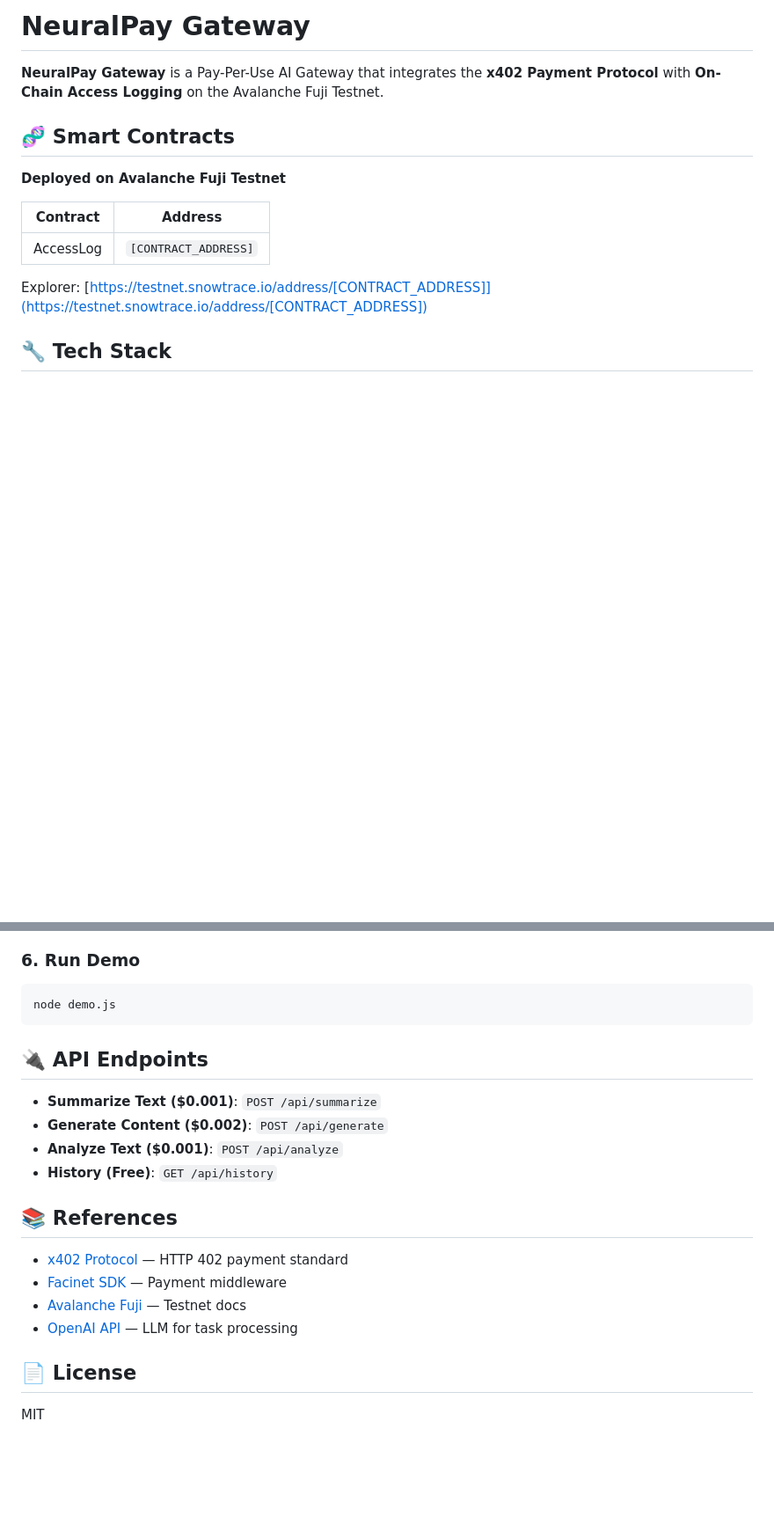
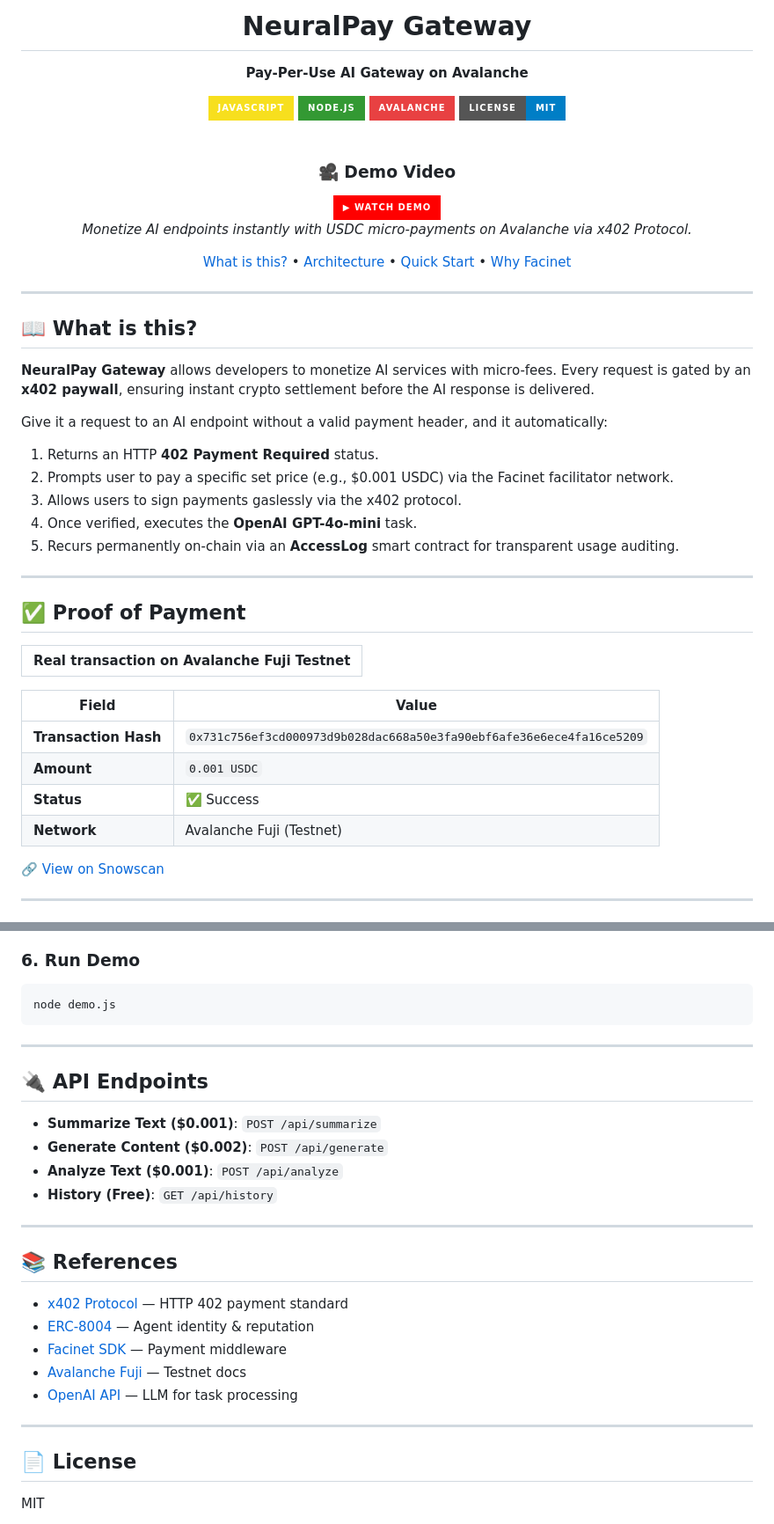
Before and after one commit to sohansarkar07/MMM, a Markdown page: README.md, 2 parts joined by grey strips. Shown at 88% size. Drawn GitHub-style; badges without logos; blank space fills up the shorter version.

Commit message:
docs: Refine README visual style including badges and diagrams matching reference

````diff
--- a/README.md
+++ b/README.md
@@ -1,16 +1,57 @@
-# NeuralPay Gateway
+<div align="center">
+  <h1>NeuralPay Gateway</h1>
+  <p><b>Pay-Per-Use AI Gateway on Avalanche</b></p>
 
-**NeuralPay Gateway** is a Pay-Per-Use AI Gateway that integrates the **x402 Payment Protocol** with **On-Chain Access Logging** on the Avalanche Fuji Testnet.
+  <img src="https://img.shields.io/badge/JAVASCRIPT-f7df1e?style=for-the-badge&logo=javascript&logoColor=black" alt="JavaScript" />
+  <img src="https://img.shields.io/badge/NODE.JS-339933?style=for-the-badge&logo=nodedotjs&logoColor=white" alt="Node.js" />
+  <img src="https://img.shields.io/badge/AVALANCHE-E84142?style=for-the-badge&logo=avalanche&logoColor=white" alt="Avalanche" />
+  <img src="https://img.shields.io/badge/LICENSE-MIT-blue?style=for-the-badge" alt="License" />
 
-## 🧬 Smart Contracts
+  <br />
+  <br />
 
-**Deployed on Avalanche Fuji Testnet**
+  <h3>🎥 Demo Video</h3>
+  <a href="#"><img src="https://img.shields.io/badge/▶_WATCH_DEMO-FF0000?style=for-the-badge&logo=youtube&logoColor=white" alt="Watch Demo" /></a>
+  <br />
+  <p><i>Monetize AI endpoints instantly with USDC micro-payments on Avalanche via x402 Protocol.</i></p>
 
-| Contract | Address |
+  <p>
+    <a href="#-what-is-this">What is this?</a> •
+    <a href="#%EF%B8%8F-architecture">Architecture</a> •
+    <a href="#-setup--api-usage">Quick Start</a> •
+    <a href="#-why-facinet-sdk">Why Facinet</a>
+  </p>
+</div>
+
+---
+
+## 📖 What is this?
+
+**NeuralPay Gateway** allows developers to monetize AI services with micro-fees. Every request is gated by an **x402 paywall**, ensuring instant crypto settlement before the AI response is delivered.
+
+Give it a request to an AI endpoint without a valid payment header, and it automatically:
+
+1. Returns an HTTP **402 Payment Required** status.
+2. Prompts user to pay a specific set price (e.g., $0.001 USDC) via the Facinet facilitator network.
+3. Allows users to sign payments gaslessly via the x402 protocol.
+4. Once verified, executes the **OpenAI GPT-4o-mini** task.
+5. Recurs permanently on-chain via an **AccessLog** smart contract for transparent usage auditing.
+
+---
+
+## ✅ Proof of Payment
+
+| Real transaction on Avalanche Fuji Testnet |
+| --- |
+
+| Field | Value |
 | --- | --- |
-| AccessLog | `[CONTRACT_ADDRESS]` |
+| **Transaction Hash** | `0x731c756ef3cd000973d9b028dac668a50e3fa90ebf6afe36e6ece4fa16ce5209` |
+| **Amount** | `0.001 USDC` |
+| **Status** | ✅ Success |
+| **Network** | Avalanche Fuji (Testnet) |
 
-Explorer: [https://testnet.snowtrace.io/address/[CONTRACT_ADDRESS]](https://testnet.snowtrace.io/address/[CONTRACT_ADDRESS])
+🔗 [View on Snowscan](https://testnet.snowtrace.io/tx/0x731c756ef3cd000973d9b028dac668a50e3fa90ebf6afe36e6ece4fa16ce5209)
 
-## 🔧 Tech Stack
+---
 
@@ -144,6 +235,8 @@ node server.js
 node demo.js
 ```
 
+---
+
 ## 🔌 API Endpoints
 
 - **Summarize Text ($0.001)**: `POST /api/summarize`
@@ -151,12 +244,17 @@ node demo.js
 - **Analyze Text ($0.001)**: `POST /api/analyze`
 - **History (Free)**: `GET /api/history`
 
+---
+
 ## 📚 References
 
 - [x402 Protocol](https://x402.org/) — HTTP 402 payment standard
+- [ERC-8004](https://eips.ethereum.org/EIPS/eip-8004) — Agent identity & reputation
 - [Facinet SDK](https://github.com/facinet) — Payment middleware
 - [Avalanche Fuji](https://docs.avax.network/) — Testnet docs
 - [OpenAI API](https://openai.com/api/) — LLM for task processing
+
+---
 
 ## 📄 License
 
````
Also changed, not shown: other parts of README.md (+79 -29 lines).
